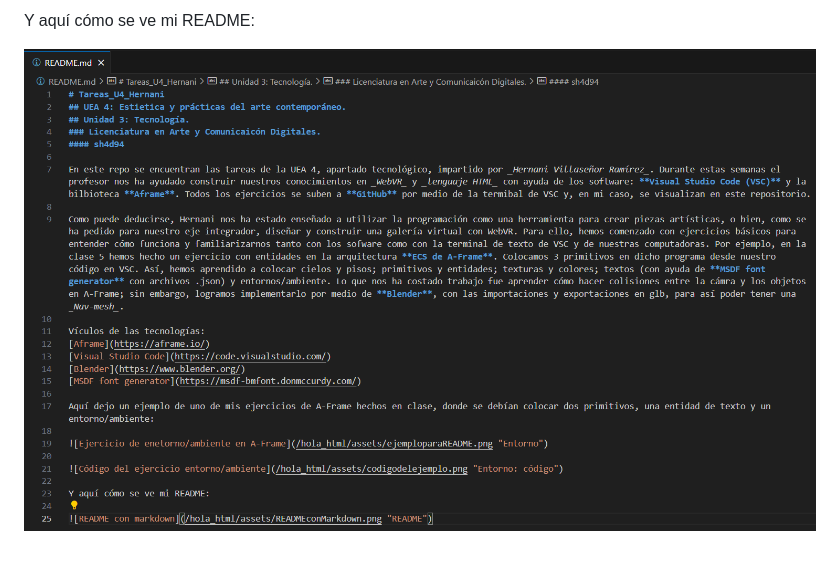
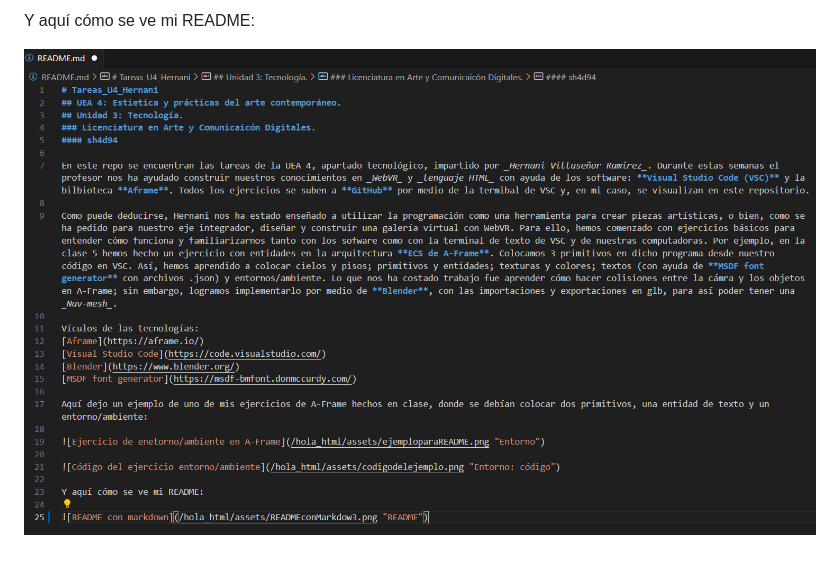
Before and after one commit to sh4d94/Tareas_U4_Hernani, a Markdown page: README.md, the part around the change. GitHub-like rendering; pictures changed too: hola_html/assets/READMEconMarkdown.png (deleted), hola_html/assets/READMEconMarkdown3.png (added).

Commit message:
README 6

```diff
--- a/README.md
+++ b/README.md
@@ -22,4 +22,4 @@ Aquí dejo un ejemplo de uno de mis ejercicios de A-Frame hechos en clase, donde
 
 Y aquí cómo se ve mi README:
 
-![README con markdown](/hola_html/assets/READMEconMarkdown.png "README")
+![README con markdown](/hola_html/assets/READMEconMarkdown3.png "README")
```
